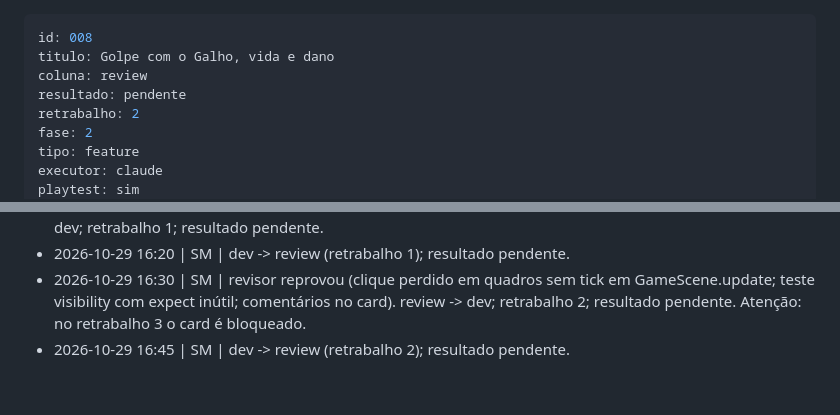
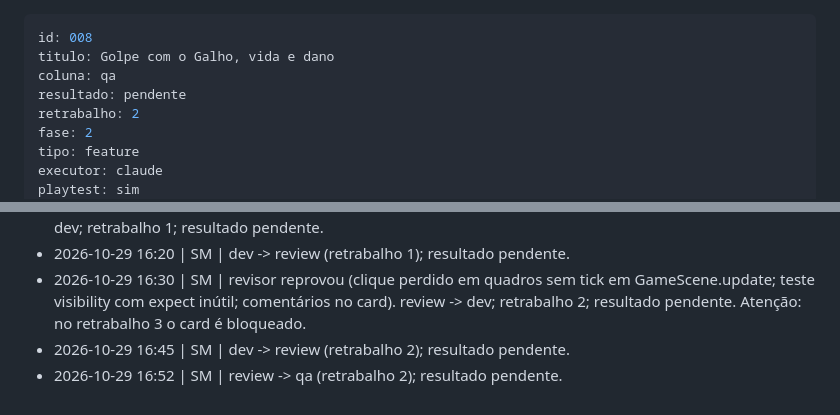
Before and after one commit to guirodrigues0987/mata-funda, a Markdown page: board/qa/008-golpe-com-galho-e-vida.md, 2 parts joined by grey strips. Rendered like a GitHub page.

Commit message:
board: 008 review -> qa
Co-Authored-By: Claude Sonnet 5.5 <noreply@anthropic.com>

```diff
--- a/board/review/008-golpe-com-galho-e-vida.md
+++ b/board/qa/008-golpe-com-galho-e-vida.md
@@ -1,7 +1,7 @@
 ---
 id: 008
 titulo: Golpe com o Galho, vida e dano
-coluna: review
+coluna: qa
 resultado: pendente
 retrabalho: 2
 fase: 2
@@ -127,3 +128,4 @@ Roteiro de playtest:
 - 2026-10-29 16:20 | SM | dev -> review (retrabalho 1); resultado pendente.
 - 2026-10-29 16:30 | SM | revisor reprovou (clique perdido em quadros sem tick em GameScene.update; teste visibility com expect inútil; comentários no card). review -> dev; retrabalho 2; resultado pendente. Atenção: no retrabalho 3 o card é bloqueado.
 - 2026-10-29 16:45 | SM | dev -> review (retrabalho 2); resultado pendente.
+- 2026-10-29 16:52 | SM | review -> qa (retrabalho 2); resultado pendente.
```
Also changed, not shown: other parts of board/qa/008-golpe-com-galho-e-vida.md (+1 -0 lines).
